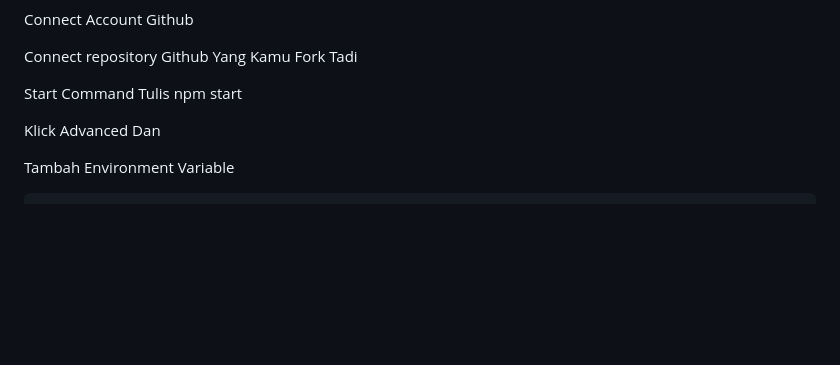
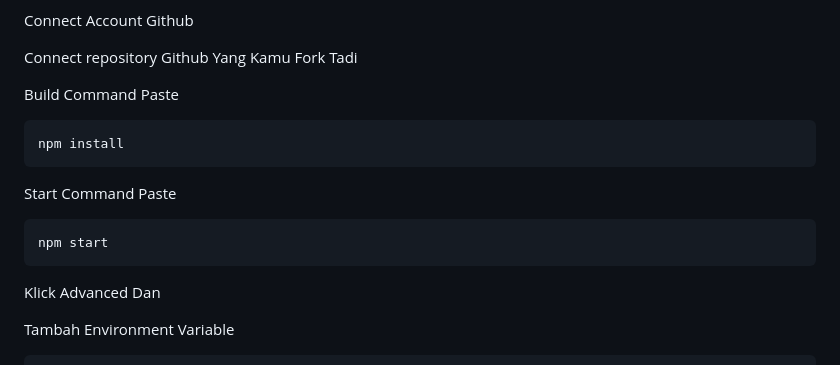
Before and after one commit to AlipBot/Api-Alpis, a Markdown page: README.md, the part around the change. GitHub-like rendering; blank space fills up the shorter version.

Commit message:
Fix Tuto

````diff
--- a/README.md
+++ b/README.md
@@ -56,7 +56,16 @@ Connect Account Github
 
 Connect repository Github Yang Kamu Fork Tadi
 
-Start Command Tulis npm start
+Build Command Paste
+```
+npm install
+```
+
+Start Command Paste
+
+```
+npm start
+```
 
 Klick Advanced Dan
 
````
